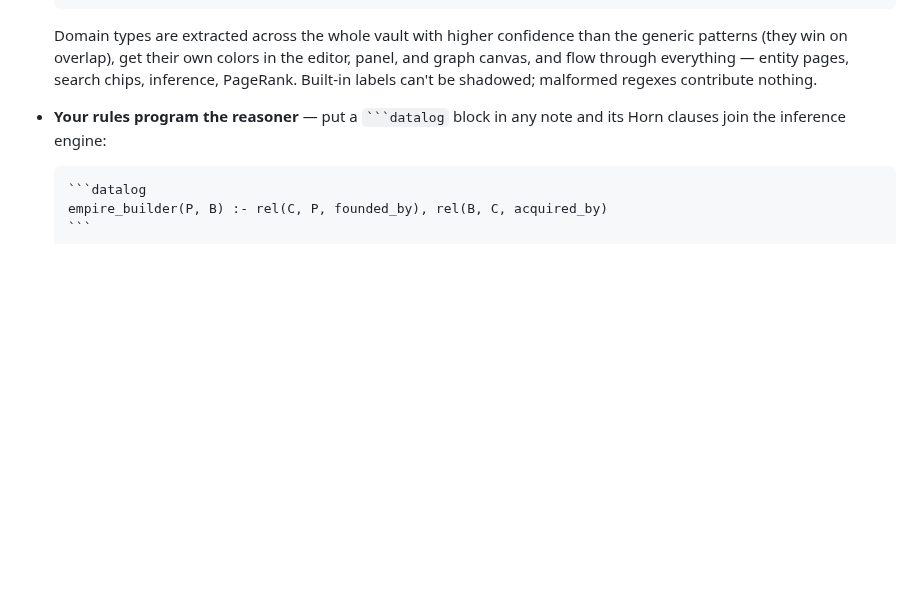
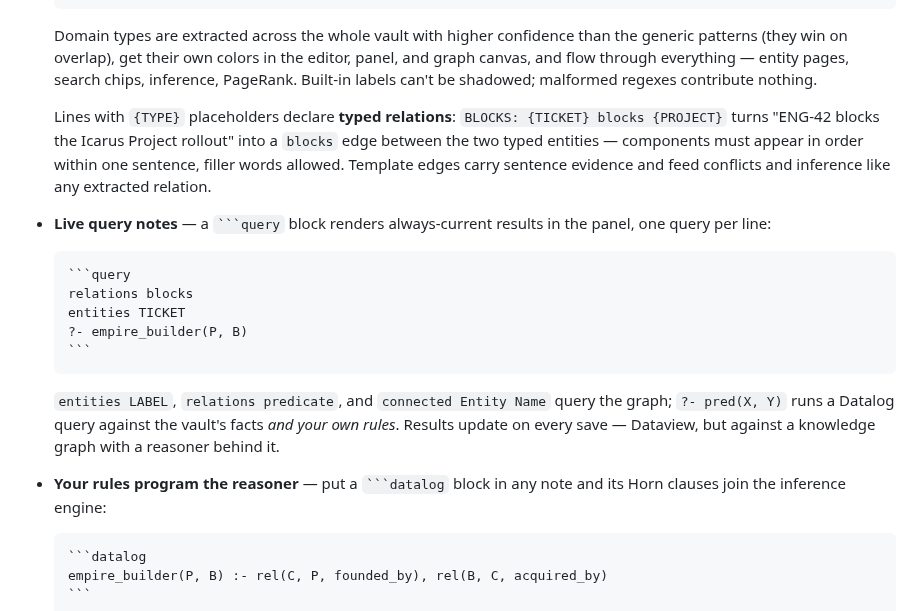
Before and after one commit to Joshuaakaspace/Graphier, a Markdown page: README.md, the part around the change. Rendered like a GitHub page; blank space fills up the shorter version.

`````diff
--- a/README.md
+++ b/README.md
@@ -56,6 +56,28 @@ aggregation, and a deterministic enrichment layer:
   the editor, panel, and graph canvas, and flow through everything —
   entity pages, search chips, inference, PageRank. Built-in labels can't
   be shadowed; malformed regexes contribute nothing.
+
+  Lines with `{TYPE}` placeholders declare **typed relations**:
+  `BLOCKS: {TICKET} blocks {PROJECT}` turns "ENG-42 blocks the Icarus
+  Project rollout" into a `blocks` edge between the two typed entities —
+  components must appear in order within one sentence, filler words
+  allowed. Template edges carry sentence evidence and feed conflicts and
+  inference like any extracted relation.
+- **Live query notes** — a ```` ```query ```` block renders always-current
+  results in the panel, one query per line:
+
+  ~~~markdown
+  ```query
+  relations blocks
+  entities TICKET
+  ?- empire_builder(P, B)
+  ```
+  ~~~
+
+  `entities LABEL`, `relations predicate`, and `connected Entity Name`
+  query the graph; `?- pred(X, Y)` runs a Datalog query against the
+  vault's facts *and your own rules*. Results update on every save —
+  Dataview, but against a knowledge graph with a reasoner behind it.
 - **Your rules program the reasoner** — put a ```` ```datalog ```` block in
   any note and its Horn clauses join the inference engine:
 
`````
Also changed, not shown: docs/live-queries.png (added), 8 other files.
